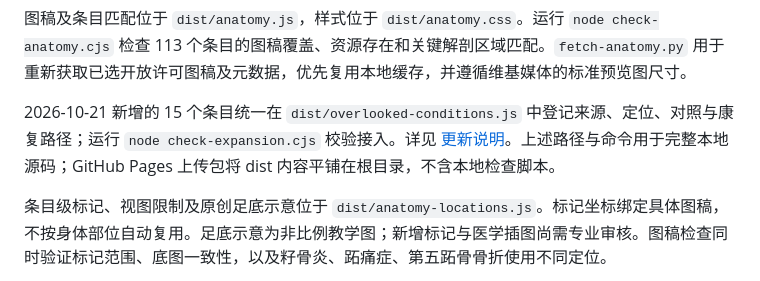
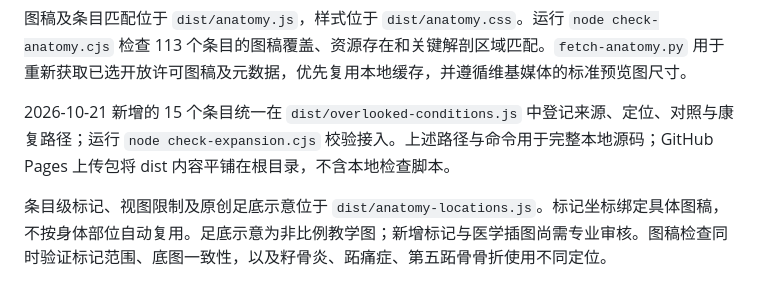
Before and after one commit to JANNY-BOT/motion-check, a Markdown page: README.md, the part around the change. Drawn GitHub-style.

```diff
--- a/README.md
+++ b/README.md
@@ -25,7 +25,7 @@
 
 图稿及条目匹配位于 `dist/anatomy.js`，样式位于 `dist/anatomy.css`。运行 `node check-anatomy.cjs` 检查 113 个条目的图稿覆盖、资源存在和关键解剖区域匹配。`fetch-anatomy.py` 用于重新获取已选开放许可图稿及元数据，优先复用本地缓存，并遵循维基媒体的标准预览图尺寸。
 
-2026-10-21 新增的 15 个条目统一在 `dist/overlooked-conditions.js` 中登记来源、定位、对照与康复路径；运行 `node check-expansion.cjs` 校验接入。详见 [更新说明](UPDATE-2026-10-21.md)。上述路径与命令用于完整本地源码；GitHub Pages 上传包将 dist 内容平铺在根目录，不含本地检查脚本。
+2026-10-21 新增的 15 个条目统一在 `dist/overlooked-conditions.js` 中登记来源、定位、对照与康复路径；运行 `node check-expansion.cjs` 校验接入。上述路径与命令用于完整本地源码；GitHub Pages 上传包将 dist 内容平铺在根目录，不含本地检查脚本。
 
 条目级标记、视图限制及原创足底示意位于 `dist/anatomy-locations.js`。标记坐标绑定具体图稿，不按身体部位自动复用。足底示意为非比例教学图；新增标记与医学插图尚需专业审核。图稿检查同时验证标记范围、底图一致性，以及籽骨炎、跖痛症、第五跖骨骨折使用不同定位。
 
```
